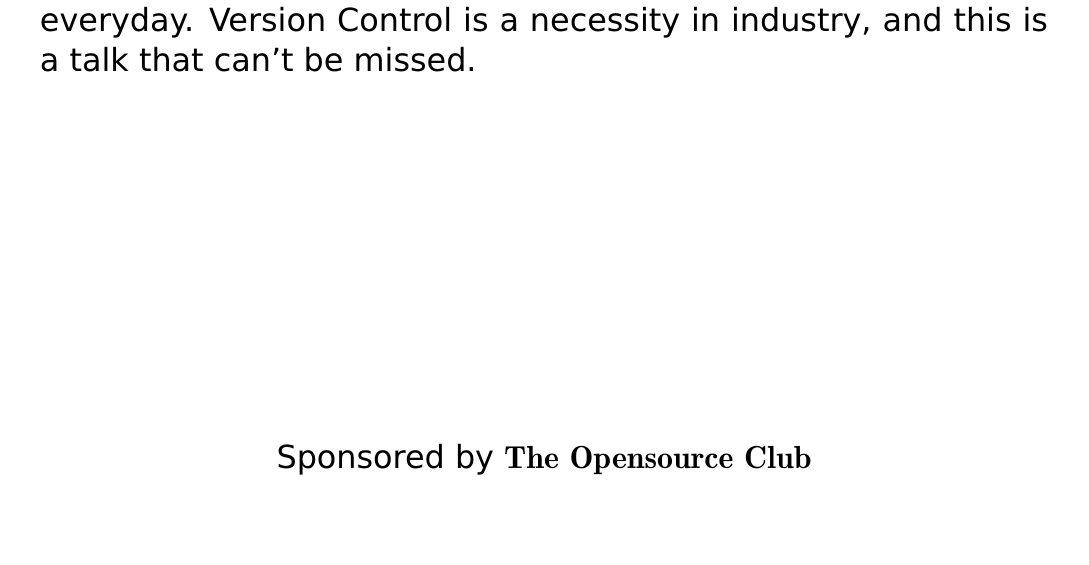
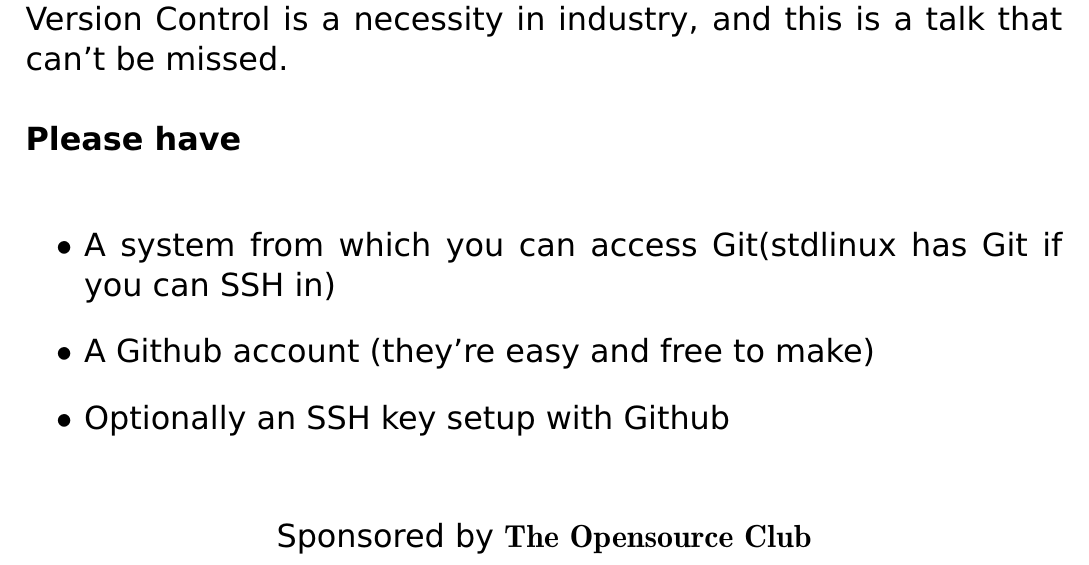
Before and after one commit to moore3071/git_talk_basic, a LaTeX document (flyer.tex): part of the page, cut so that both start at the same text, the shorter picture padded with empty space. Compiled offline with pdfLaTeX.

Commit message:
Added things people should bring to flyer

```diff
--- a/flyer.tex
+++ b/flyer.tex
@@ -2,7 +2,7 @@
 \author{Scott Lab E024}
 \date{Monday February 8, 2016\\7:00PM}
 \documentclass[12pt]{article}
-\usepackage[margin=0.75in]{geometry}
+\usepackage[margin=0.65in, top=.30in]{geometry}
 \usepackage{fancyhdr}
 \usepackage{arev}
 \usepackage[T1]{fontenc}
@@ -21,6 +21,13 @@
 	Have you ever gone to a hackathon and resorted to using a flashdrive after getting frustrated with version control? Have you started using Git and are just feeling lost? Do you just run the commands you're told with no understanding as to why? It's time to change all of that.\\
 	\linebreak
 	Come to Scott Lab E024 on Monday, February 8th at 7PM to learn how simple Git can be. You'll be walked through how the terminology of Git and sdome of the workflows that are used everyday. Version Control is a necessity in industry, and this is a talk that can't be missed.\\
+	\linebreak
+		\textbf{Please have}\\
+		\begin{itemize}
+			\item A system from which you can access Git(stdlinux has Git if you can SSH in)
+			\item A Github account (they're easy and free to make)
+			\item Optionally an SSH key setup with Github
+		\end{itemize}
 
 
 
```
Also changed, not shown: flyer.pdf.
